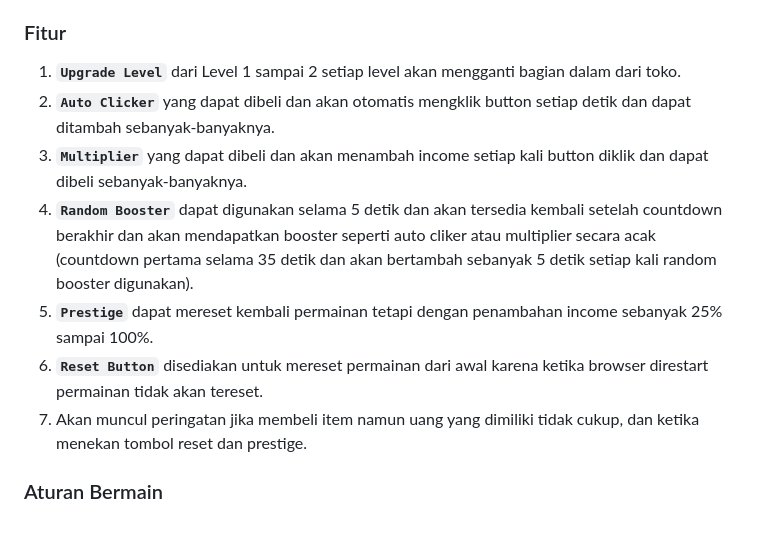
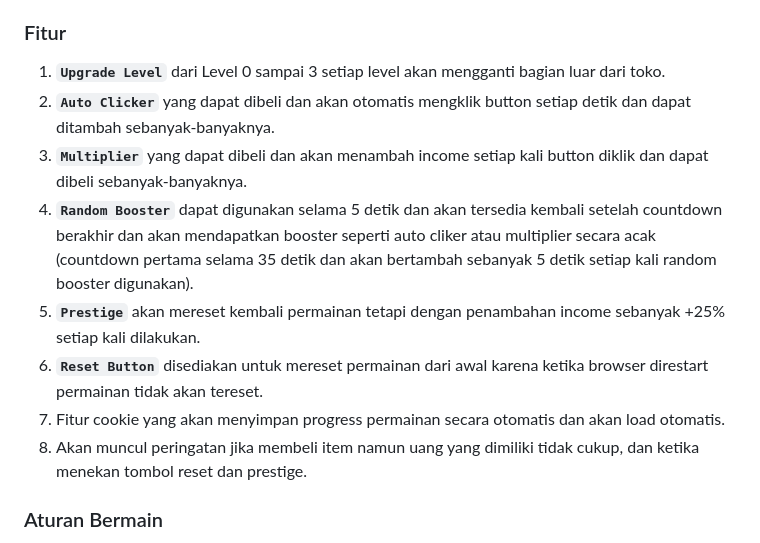
Before and after one commit to dzaky2636/ProjectUTS-PTI-Clicker, a Markdown page: README.md, the part around the change. GitHub-like rendering.

```diff
--- a/README.md
+++ b/README.md
@@ -11,13 +11,14 @@ mendapatkan uang tanpa harus mengklik “Tahu”.
 - Penambahan efek animasi atau efek lainnya untuk meningkatkan pengalaman bermain menjadi lebih mengasikkan. Misalnya, tampilkan animasi ketika pengguna membeli upgrade atau ketika mengklik objek. Hal tersebut akan menjadi nilai tambah.
 
 ### Fitur
-1. **`Upgrade Level`** dari Level 1 sampai 2 setiap level akan mengganti bagian dalam dari toko.
+1. **`Upgrade Level`** dari Level 0 sampai 3 setiap level akan mengganti bagian luar dari toko.
 2. **`Auto Clicker`** yang dapat dibeli dan akan otomatis mengklik button setiap detik dan dapat ditambah sebanyak-banyaknya.
 3. **`Multiplier`** yang dapat dibeli dan akan menambah income setiap kali button diklik dan dapat dibeli sebanyak-banyaknya.
 4. **`Random Booster`** dapat digunakan selama 5 detik dan akan tersedia kembali setelah countdown berakhir dan akan mendapatkan booster seperti auto cliker atau multiplier secara acak (countdown pertama selama 35 detik dan akan bertambah sebanyak 5 detik setiap kali random booster digunakan).
-5. **`Prestige`** dapat mereset kembali permainan tetapi dengan penambahan income sebanyak 25% sampai 100%.
+5. **`Prestige`** akan mereset kembali permainan tetapi dengan penambahan income sebanyak +25% setiap kali dilakukan.
 6. **`Reset Button`** disediakan untuk mereset permainan dari awal karena ketika browser direstart permainan tidak akan tereset.
-7. Akan muncul peringatan jika membeli item namun uang yang dimiliki tidak cukup, dan ketika menekan tombol reset dan prestige.
+7. Fitur cookie yang akan menyimpan progress permainan secara otomatis dan akan load otomatis.
+8. Akan muncul peringatan jika membeli item namun uang yang dimiliki tidak cukup, dan ketika menekan tombol reset dan prestige.
 
 ###	Aturan Bermain
 1. Player harus mengklik button coin untuk bisa mendapatkan income.
```
